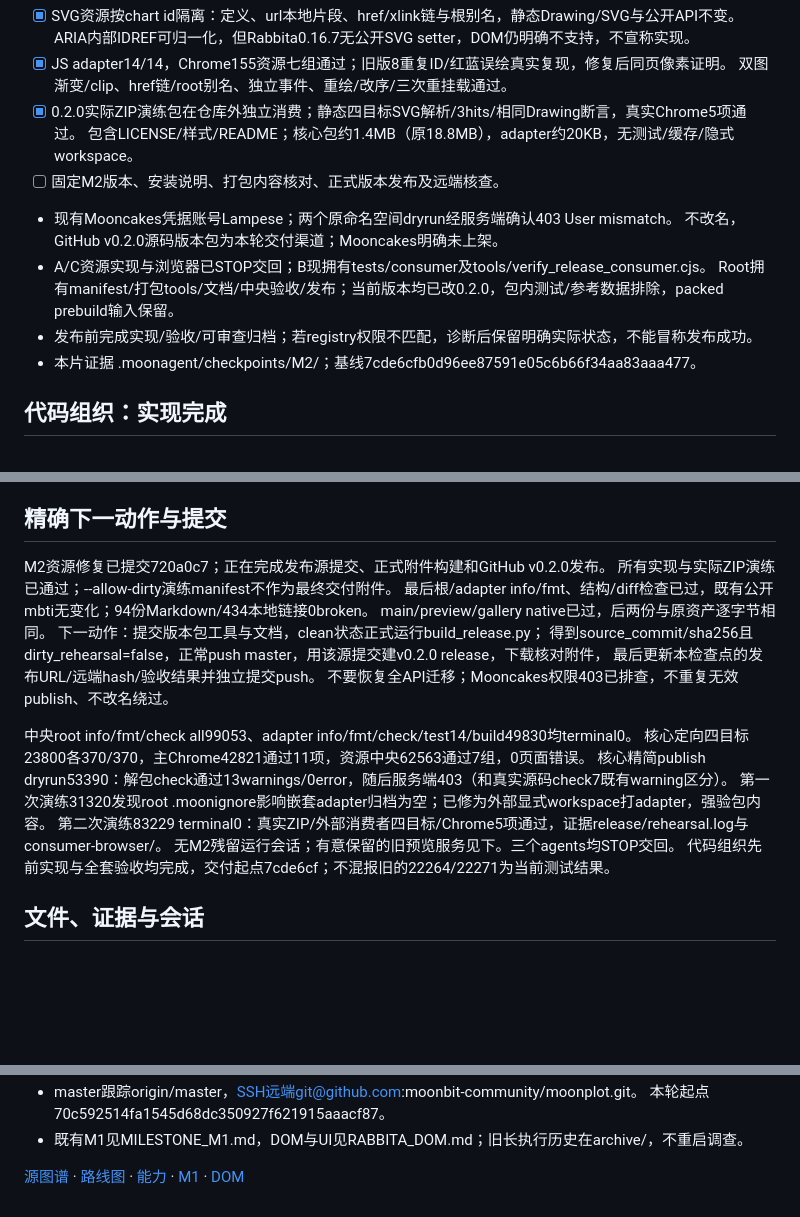
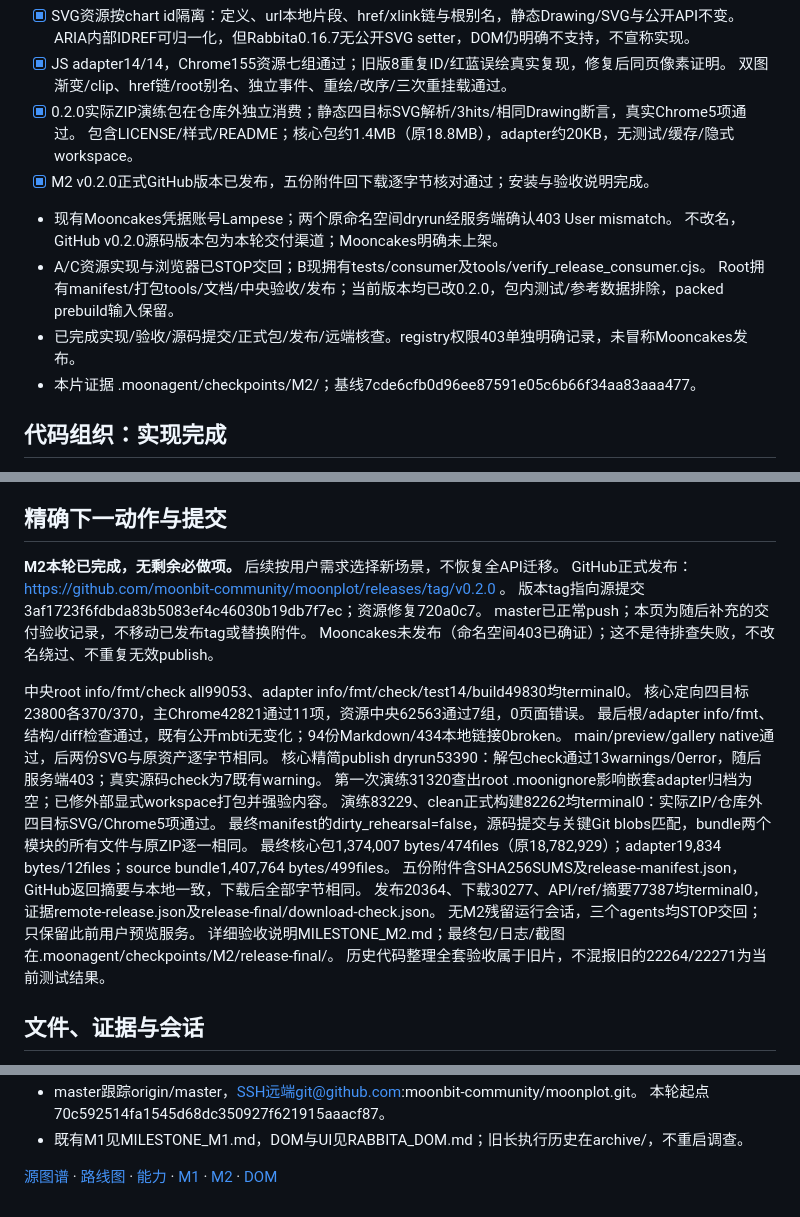
Before and after one commit to moonbit-community/moonplot, a Markdown page: docs/MIGRATION_STATUS.md, 3 parts joined by grey strips. GitHub-like rendering; blank space fills up the shorter version.

Commit message:
docs: record verified M2 release and downloaded artifact checks

```diff
--- a/docs/MIGRATION_STATUS.md
+++ b/docs/MIGRATION_STATUS.md
@@ -19,12 +19,12 @@
   双图渐变/clip、href链/root别名、独立事件、重绘/改序/三次重挂载通过。
 - [x] 0.2.0实际ZIP演练包在仓库外独立消费；静态四目标SVG解析/3hits/相同Drawing断言，真实Chrome5项通过。
   包含LICENSE/样式/README；核心包约1.4MB（原18.8MB），adapter约20KB，无测试/缓存/隐式workspace。
-- [ ] 固定M2版本、安装说明、打包内容核对、正式版本发布及远端核查。
+- [x] M2 v0.2.0正式GitHub版本已发布，五份附件回下载逐字节核对通过；安装与验收说明完成。
 - 现有Mooncakes凭据账号Lampese；两个原命名空间dryrun经服务端确认403 User mismatch。
   不改名，GitHub v0.2.0源码版本包为本轮交付渠道；Mooncakes明确未上架。
 - A/C资源实现与浏览器已STOP交回；B现拥有tests/consumer及tools/verify_release_consumer.cjs。
   Root拥有manifest/打包tools/文档/中央验收/发布；当前版本均已改0.2.0，包内测试/参考数据排除，packed prebuild输入保留。
-- 发布前完成实现/验收/可审查归档；若registry权限不匹配，诊断后保留明确实际状态，不能冒称发布成功。
+- 已完成实现/验收/源码提交/正式包/发布/远端核查。registry权限403单独明确记录，未冒称Mooncakes发布。
 - 本片证据 .moonagent/checkpoints/M2/；基线7cde6cfb0d96ee87591e05c6b66f34aa83aaa477。
 
 ## 代码组织：实现完成
@@ -59,22 +59,26 @@
 
 ## 精确下一动作与提交
 
-M2资源修复已提交720a0c7；正在完成发布源提交、正式附件构建和GitHub v0.2.0发布。
-所有实现与实际ZIP演练已通过；--allow-dirty演练manifest不作为最终交付附件。
-最后根/adapter info/fmt、结构/diff检查已过，既有公开mbti无变化；94份Markdown/434本地链接0broken。
-main/preview/gallery native已过，后两份与原资产逐字节相同。
-下一动作：提交版本包工具与文档，clean状态正式运行build_release.py；
-得到source_commit/sha256且dirty_rehearsal=false，正常push master，用该源提交建v0.2.0 release，下载核对附件，
-最后更新本检查点的发布URL/远端hash/验收结果并独立提交push。
-不要恢复全API迁移；Mooncakes权限403已排查，不重复无效publish、不改名绕过。
+**M2本轮已完成，无剩余必做项。** 后续按用户需求选择新场景，不恢复全API迁移。
+GitHub正式发布：https://github.com/moonbit-community/moonplot/releases/tag/v0.2.0 。
+版本tag指向源提交3af1723f6fdbda83b5083ef4c46030b19db7f7ec；资源修复720a0c7。
+master已正常push；本页为随后补充的交付验收记录，不移动已发布tag或替换附件。
+Mooncakes未发布（命名空间403已确证）；这不是待排查失败，不改名绕过、不重复无效publish。
 
 中央root info/fmt/check all99053、adapter info/fmt/check/test14/build49830均terminal0。
 核心定向四目标23800各370/370，主Chrome42821通过11项，资源中央62563通过7组，0页面错误。
-核心精简publish dryrun53390：解包check通过13warnings/0error，随后服务端403（和真实源码check7既有warning区分）。
-第一次演练31320发现root .moonignore影响嵌套adapter归档为空；已修为外部显式workspace打adapter，强验包内容。
-第二次演练83229 terminal0：真实ZIP/外部消费者四目标/Chrome5项通过，证据release/rehearsal.log与consumer-browser/。
-无M2残留运行会话；有意保留的旧预览服务见下。三个agents均STOP交回。
-代码组织先前实现与全套验收均完成，交付起点7cde6cf；不混报旧的22264/22271为当前测试结果。
+最后根/adapter info/fmt、结构/diff检查通过，既有公开mbti无变化；94份Markdown/434本地链接0broken。
+main/preview/gallery native通过，后两份SVG与原资产逐字节相同。
+核心精简publish dryrun53390：解包check通过13warnings/0error，随后服务端403；真实源码check为7既有warning。
+第一次演练31320查出root .moonignore影响嵌套adapter归档为空；已修外部显式workspace打包并强验内容。
+演练83229、clean正式构建82262均terminal0：实际ZIP/仓库外四目标SVG/Chrome5项通过。
+最终manifest的dirty_rehearsal=false，源码提交与关键Git blobs匹配，bundle两个模块的所有文件与原ZIP逐一相同。
+最终核心包1,374,007 bytes/474files（原18,782,929）；adapter19,834 bytes/12files；source bundle1,407,764 bytes/499files。
+五份附件含SHA256SUMS及release-manifest.json，GitHub返回摘要与本地一致，下载后全部字节相同。
+发布20364、下载30277、API/ref/摘要77387均terminal0，证据remote-release.json及release-final/download-check.json。
+无M2残留运行会话，三个agents均STOP交回；只保留此前用户预览服务。
+详细验收说明MILESTONE_M2.md；最终包/日志/截图在.moonagent/checkpoints/M2/release-final/。
+历史代码整理全套验收属于旧片，不混报旧的22264/22271为当前测试结果。
 
 ## 文件、证据与会话
 
@@ -95,4 +99,4 @@ main/preview/gallery native已过，后两份与原资产逐字节相同。
   本轮起点70c592514fa1545d68dc350927f621915aaacf87。
 - 既有M1见MILESTONE_M1.md，DOM与UI见RABBITA_DOM.md；旧长执行历史在archive/，不重启调查。
 
-[源图谱](ARCHITECTURE.md) · [路线图](MIGRATION_PLAN.md) · [能力](CAPABILITIES.md) · [M1](MILESTONE_M1.md) · [DOM](RABBITA_DOM.md)
+[源图谱](ARCHITECTURE.md) · [路线图](MIGRATION_PLAN.md) · [能力](CAPABILITIES.md) · [M1](MILESTONE_M1.md) · [M2](MILESTONE_M2.md) · [DOM](RABBITA_DOM.md)
```
Also changed, not shown: docs/RABBITA_DOM.md (+2 -0 lines).
